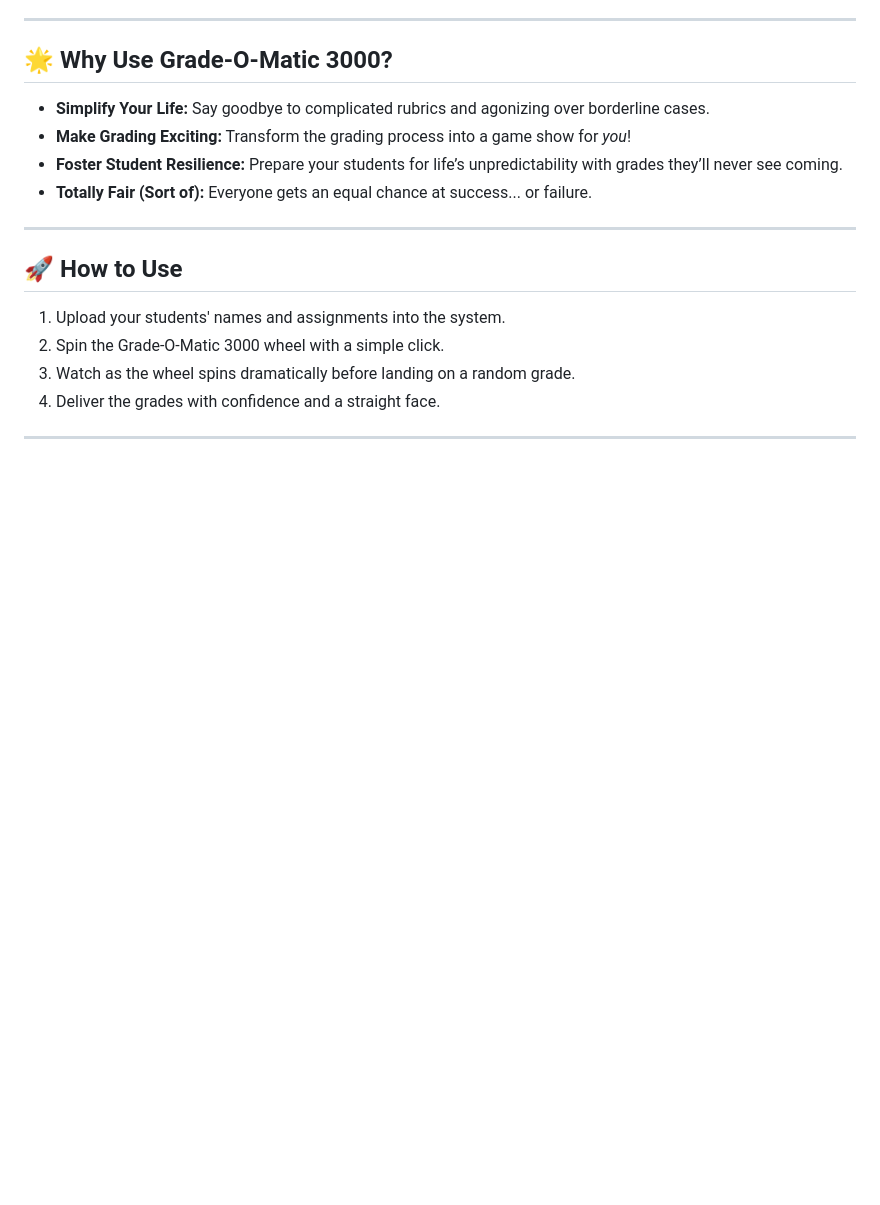
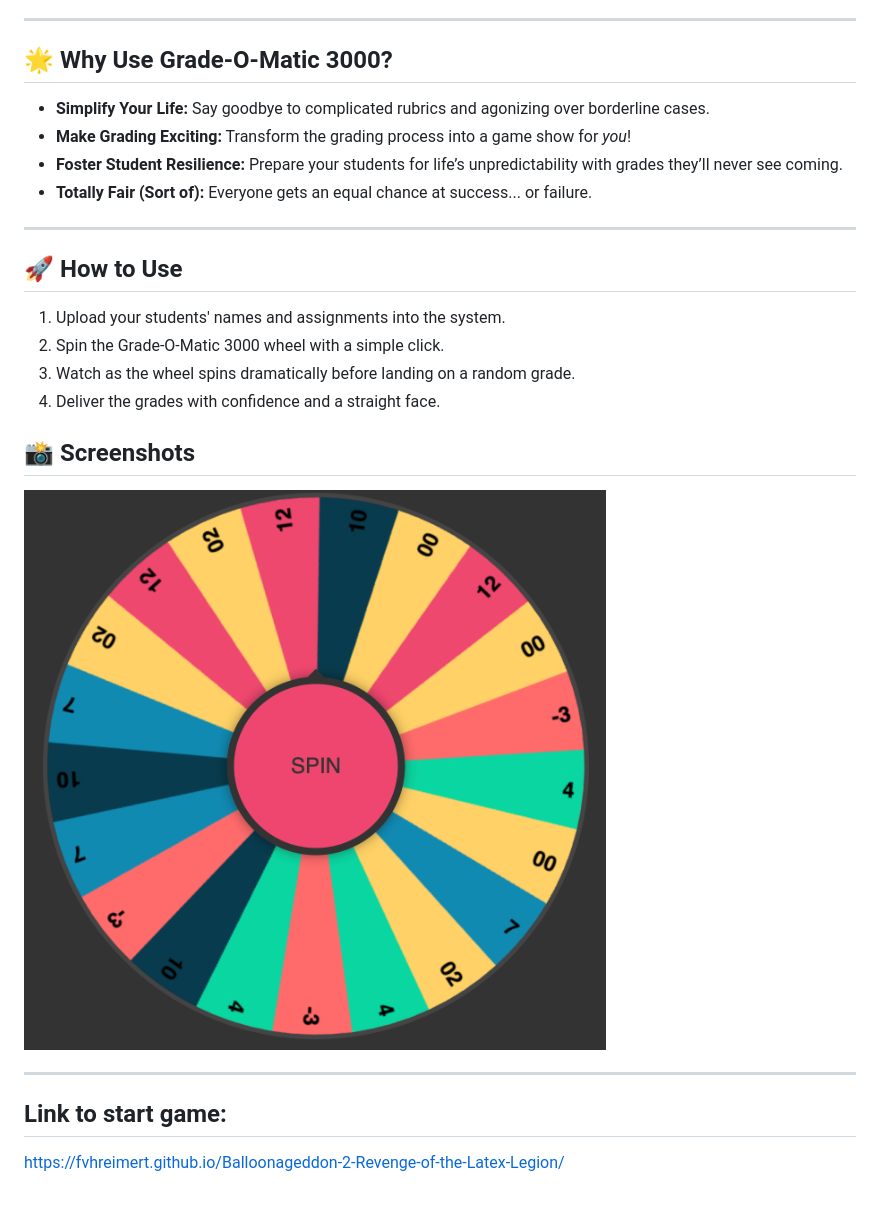
Before and after one commit to fvhreimert/grade-o-matic-3000, a Markdown page: README.md, the part around the change. GitHub-like rendering; pictures changed too: assets/screenshot.png (added); blank space fills up the shorter version.

```diff
--- a/README.md
+++ b/README.md
@@ -34,4 +34,10 @@ The Grade-O-Matic 3000 turns grading into a fun, exciting, and completely random
 3. Watch as the wheel spins dramatically before landing on a random grade.
 4. Deliver the grades with confidence and a straight face.
 
+## 📸 **Screenshots**
+![Grade Wheel Screenshot](assets/screenshot.png)
+
 ---
+
+## Link to start game:
+https://fvhreimert.github.io/Balloonageddon-2-Revenge-of-the-Latex-Legion/
```
Also changed, not shown: 4 other files.
